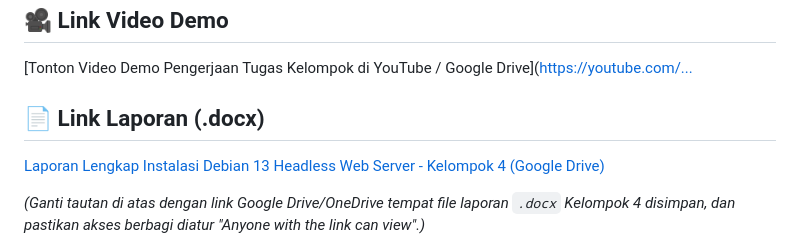
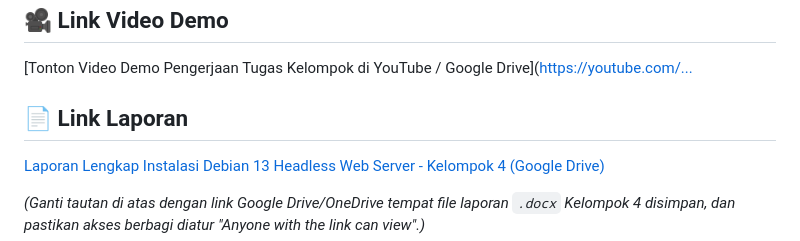
Before and after one commit to adfarhan/sistem-operasi-si25-kelompok4, a Markdown page: README.md, the part around the change. GitHub-like rendering.

```diff
--- a/README.md
+++ b/README.md
@@ -137,7 +137,7 @@ Program Studi: Sistem Informasi, Universitas Galuh
 ## 🎥 Link Video Demo
 [Tonton Video Demo Pengerjaan Tugas Kelompok di YouTube / Google Drive]([https://youtube.com/...](https://drive.google.com/file/d/1_fFGlP-1xCBUqy4K78ndMNQV9zMw8RMS/view?usp=drivesdk)
 
-## 📄 Link Laporan (.docx)
+## 📄 Link Laporan
 [Laporan Lengkap Instalasi Debian 13 Headless Web Server - Kelompok 4 (Google Drive)](https://drive.google.com/...)
 
 *(Ganti tautan di atas dengan link Google Drive/OneDrive tempat file laporan `.docx` Kelompok 4 disimpan, dan pastikan akses berbagi diatur "Anyone with the link can view".)*
```
